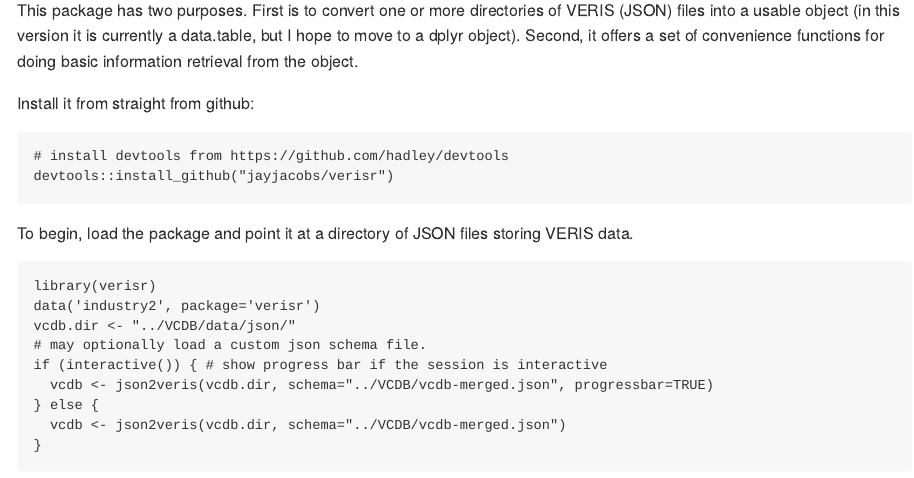
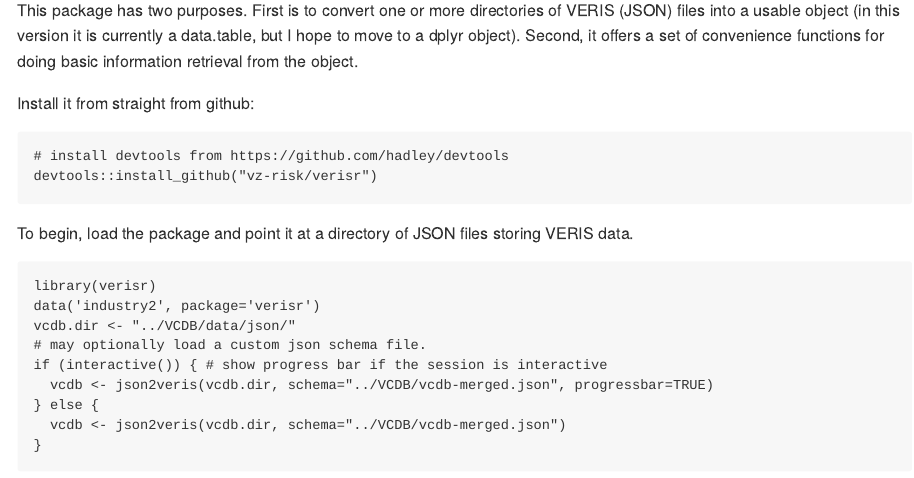
Before and after one commit to vz-risk/verisr, an R Markdown document (README.Rmd): the page in a window 1100 px wide, from 200 px down. The pictures show the output file README.md that the author committed with the source, drawn offline in the style of GitHub.

Commit message:
changed reference to jay's repo

````diff
--- a/README.Rmd
+++ b/README.Rmd
@@ -18,7 +18,7 @@ savetime <- proc.time()
 
 ```{r eval=FALSE}
 # install devtools from https://github.com/hadley/devtools
-devtools::install_github("jayjacobs/verisr")
+devtools::install_github("vz-risk/verisr")
 ```
 
 To begin, load the package and point it at a directory of JSON files storing VERIS data.
````
Also changed, not shown: README.md.
